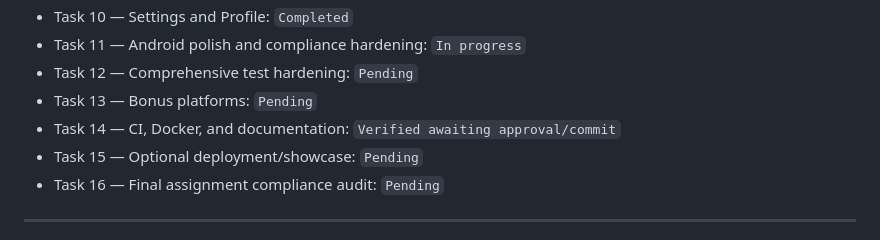
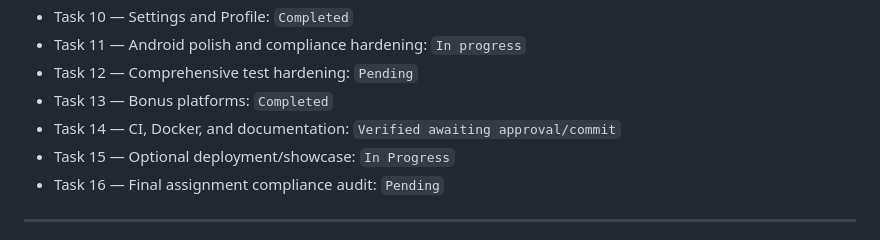
Before and after one commit to evic2132/quote-quiz, a Markdown page: docs/plans/2026-08-12-famous-quote-quiz-plan.md, the part around the change. Drawn GitHub-style.

```diff
--- a/docs/plans/2026-08-12-famous-quote-quiz-plan.md
+++ b/docs/plans/2026-08-12-famous-quote-quiz-plan.md
@@ -39,9 +39,9 @@ Do not overengineer the assignment.
 - Task 10 — Settings and Profile: `Completed`
 - Task 11 — Android polish and compliance hardening: `In progress`
 - Task 12 — Comprehensive test hardening: `Pending`
-- Task 13 — Bonus platforms: `Pending`
+- Task 13 — Bonus platforms: `Completed`
 - Task 14 — CI, Docker, and documentation: `Verified awaiting approval/commit`
-- Task 15 — Optional deployment/showcase: `Pending`
+- Task 15 — Optional deployment/showcase: `In Progress`
 - Task 16 — Final assignment compliance audit: `Pending`
 
 ---
```
Also changed, not shown: README.md (+27 -11 lines).
